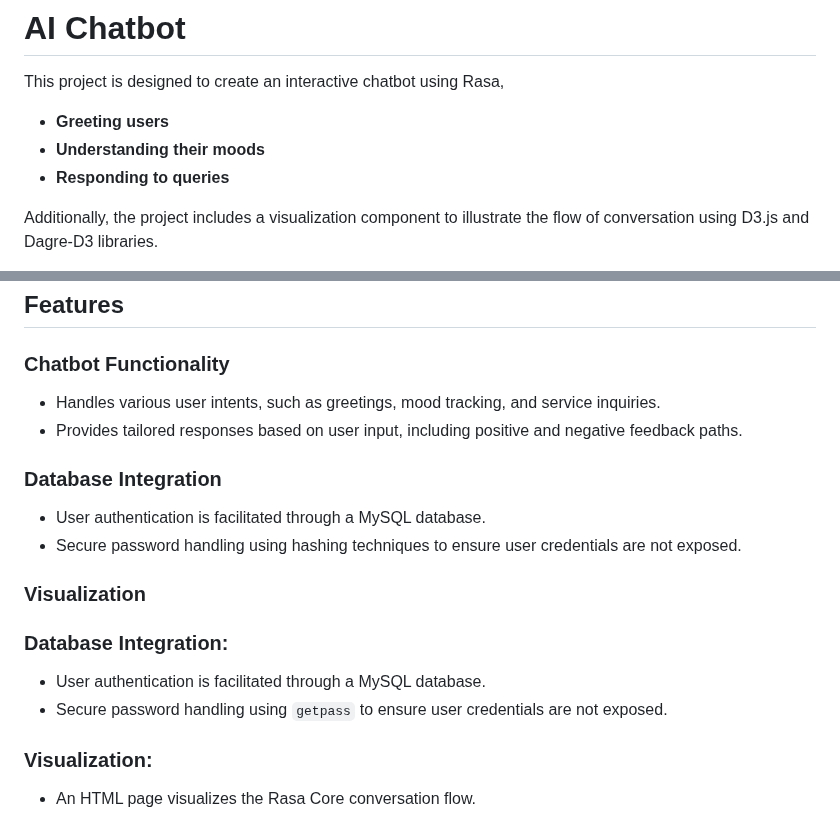
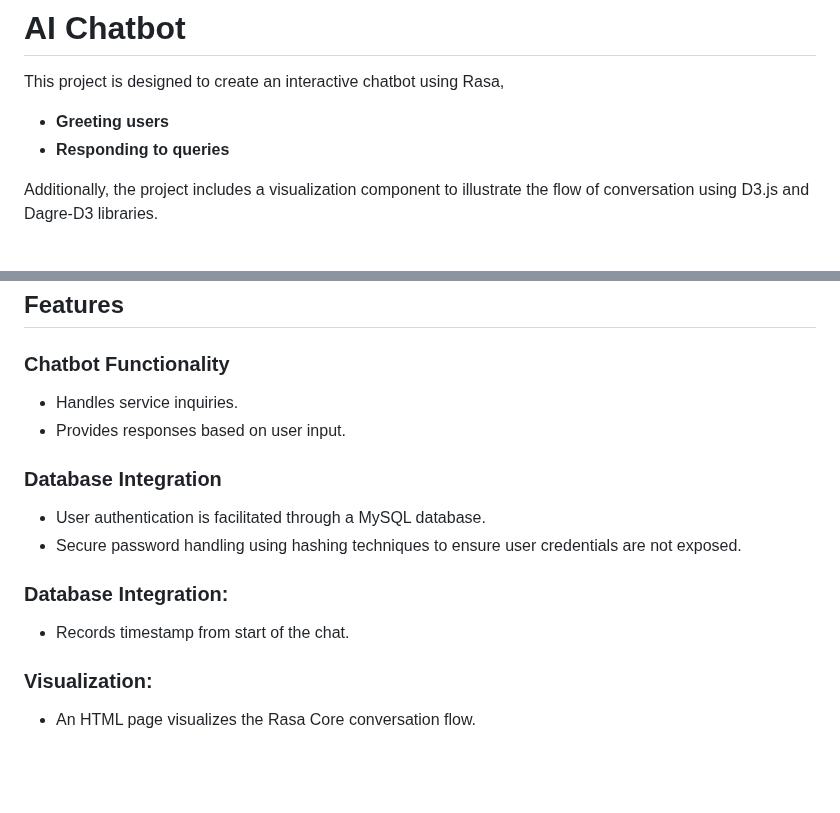
Before and after one commit to Samupietila/AI-Chatbot, a Markdown page: README.md, 2 parts joined by grey strips. Rendered like a GitHub page; blank space fills up the shorter version.

```diff
--- a/README.md
+++ b/README.md
@@ -4,7 +4,6 @@ This project is designed to create an interactive chatbot using Rasa,
 
 
 - **Greeting users**
-- **Understanding their moods**
 - **Responding to queries**
 
 Additionally, the project includes a visualization
@@ -47,8 +46,8 @@ component to illustrate the flow of conversation using D3.js and Dagre-D3 librar
 
 ### Chatbot Functionality
 
-- Handles various user intents, such as greetings, mood tracking, and service inquiries.
-- Provides tailored responses based on user input, including positive and negative feedback paths.
+- Handles service inquiries.
+- Provides responses based on user input.
 
 
 ### Database Integration
@@ -56,13 +55,9 @@ component to illustrate the flow of conversation using D3.js and Dagre-D3 librar
 - User authentication is facilitated through a MySQL database.
 - Secure password handling using hashing techniques to ensure user credentials are not exposed.
 
-### Visualization
-
-
 ### Database Integration:
 
-- User authentication is facilitated through a MySQL database.
-- Secure password handling using `getpass` to ensure user credentials are not exposed.
+- Records timestamp from start of the chat.
 
 ### Visualization:
 
```
